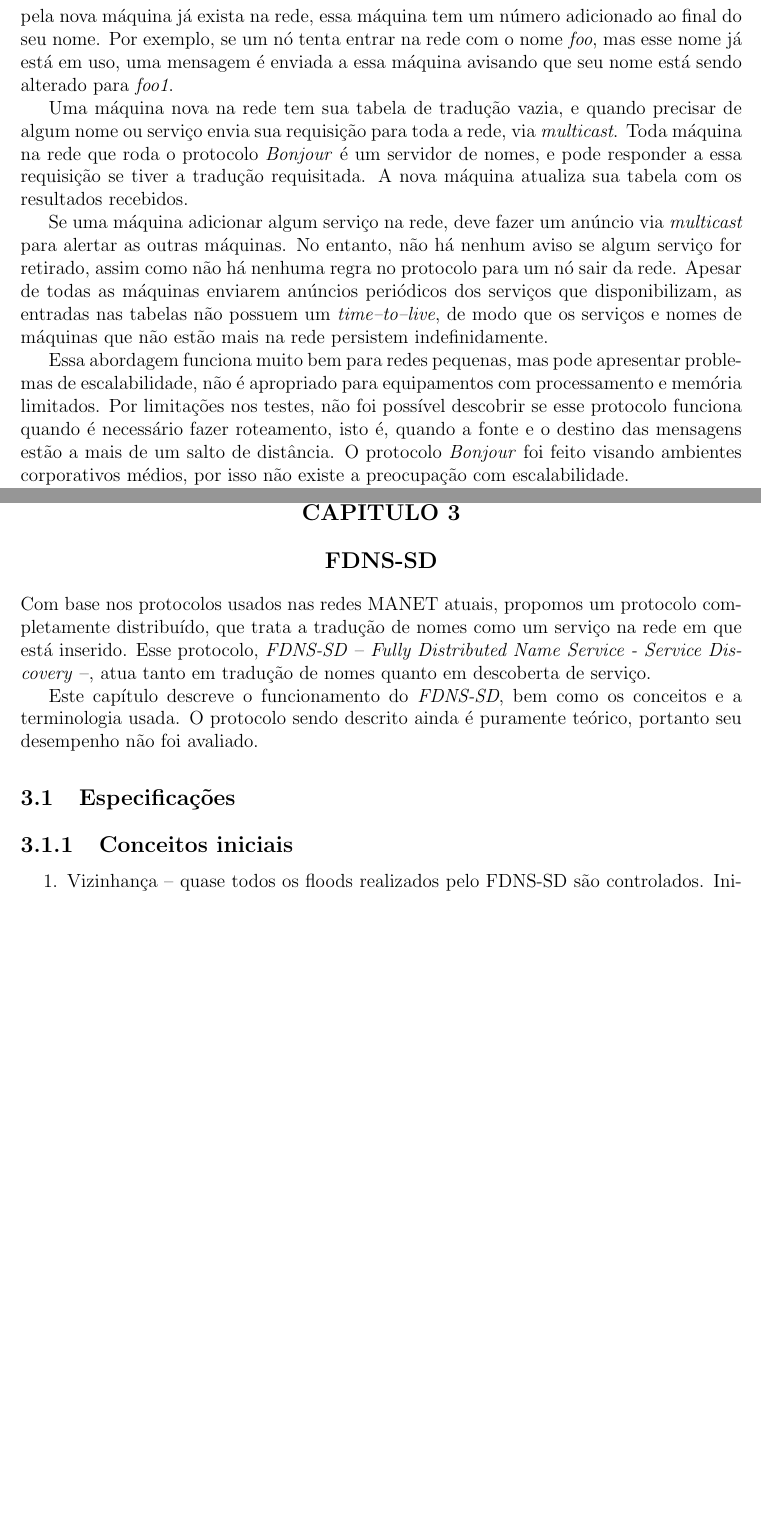
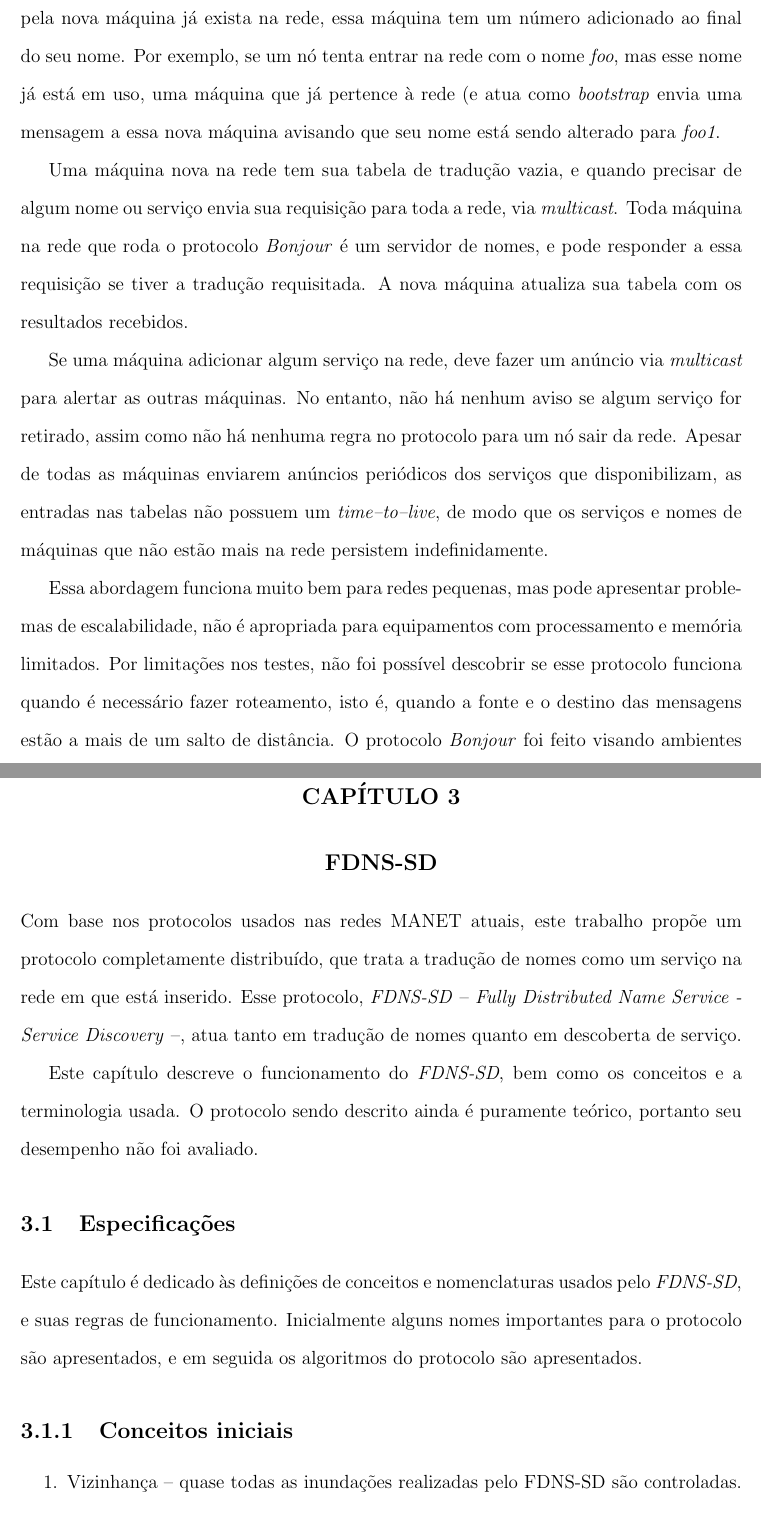
Before and after one commit to netcriptus/defesa-mestrado, a LaTeX thesis (main.tex, which reads parts/02-DNS-manet.tex, parts/03-FDNS.tex): two parts of pages 12 and 14 of 19 before the commit and two parts of pages 15 and 19 of 25 after it, joined at a grey line, cut so that both start at the same text, the shorter picture padded with empty space. Compiled offline with pdfLaTeX.

Commit message:
Últimas correções

```diff
--- a/main.tex
+++ b/main.tex
@@ -13,6 +13,8 @@
 \usepackage{setspace}
 \usepackage{style/ps-macros}
 \usepackage{paralist}
+
+\doublespacing
 
 \setcounter{secnumdepth}{3}    % n - numero de niveis de subsubsection numeradas
 \setcounter{tocdepth}{3}       % coloca ate o nivel n no sumario
--- a/parts/02-DNS-manet.tex
+++ b/parts/02-DNS-manet.tex
@@ -147,8 +147,9 @@ uma rede. O terceiro caso a ser tratado é o conflito de nomes -- que no caso de
         (\textit{DNS--SD}) \cite{dnssd}. Caso o nome escolhido pela nova máquina
         já exista na rede, essa máquina tem um número adicionado ao final do seu
         nome. Por exemplo, se um nó tenta entrar na rede com o nome \emph{foo}, mas
-        esse nome já está em uso, uma mensagem é enviada a essa máquina avisando
-        que seu nome está sendo alterado para \emph{foo1}.
+        esse nome já está em uso, uma máquina que já pertence à rede (e atua como
+		\textit{bootstrap} envia uma mensagem a essa nova máquina avisando que seu
+		nome está sendo alterado para \emph{foo1}.
 
         Uma máquina nova na rede tem sua tabela de tradução vazia, e quando
         precisar de algum nome ou serviço envia sua requisição para toda a rede,
@@ -166,7 +167,7 @@ uma rede. O terceiro caso a ser tratado é o conflito de nomes -- que no caso de
         e nomes de máquinas que não estão mais na rede persistem indefinidamente.
 
         Essa abordagem funciona muito bem para redes pequenas, mas pode apresentar
-        problemas de escalabilidade, não é apropriado para equipamentos com
+        problemas de escalabilidade, não é apropriada para equipamentos com
         processamento e memória limitados. Por limitações nos testes, não foi possível
         descobrir se esse protocolo funciona quando é necessário fazer roteamento,
         isto é, quando a fonte e o destino das mensagens estão a mais de um salto
--- a/parts/03-FDNS.tex
+++ b/parts/03-FDNS.tex
@@ -1,6 +1,6 @@
 %!TEX root = ../main.tex
 
-Com base nos protocolos usados nas redes MANET atuais, propomos um protocolo
+Com base nos protocolos usados nas redes MANET atuais, este trabalho propõe um protocolo
 completamente distribuído, que trata a tradução de nomes como um serviço na rede
 em que está inserido. Esse protocolo, \textit{FDNS-SD} --
 \textit{Fully Distributed Name Service - Service Discovery} --, atua tanto em
@@ -11,10 +11,15 @@ e a terminologia usada. O protocolo sendo descrito ainda é puramente teórico,
 portanto seu desempenho não foi avaliado.
 
 \section{Especificações}
+	Este capítulo é dedicado às definições de conceitos e nomenclaturas usados pelo
+	\textit{FDNS-SD}, e suas regras de funcionamento. Inicialmente alguns nomes
+	importantes para o protocolo são apresentados, e em seguida os algoritmos do
+	protocolo são apresentados.
+
     \subsection{Conceitos iniciais}
         \begin{enumerate}
-            \item Vizinhança -- quase todos os floods realizados pelo FDNS-SD são
-            controlados. Inicialmente é definido um número máximo de saltos; as
+            \item \label{vizinhanca} Vizinhança -- quase todas as inundações realizadas pelo FDNS-SD são
+            controladas. Inicialmente é definido um número máximo de saltos; as
             máquinas  encontradas dentro desse limite constituem a vi\-zi\-nhan\-ça
             de um nó.
             \item Servidor de nomes -- são máquinas que oferecem o serviço de
```
Also changed, not shown: parts/01-introducao.tex (+3 -6 lines), parts/04-testes.tex (+1 -3 lines), parts/02-DNS-manet.tex (10 more changed lines), parts/03-FDNS.tex (2 more changed lines).
